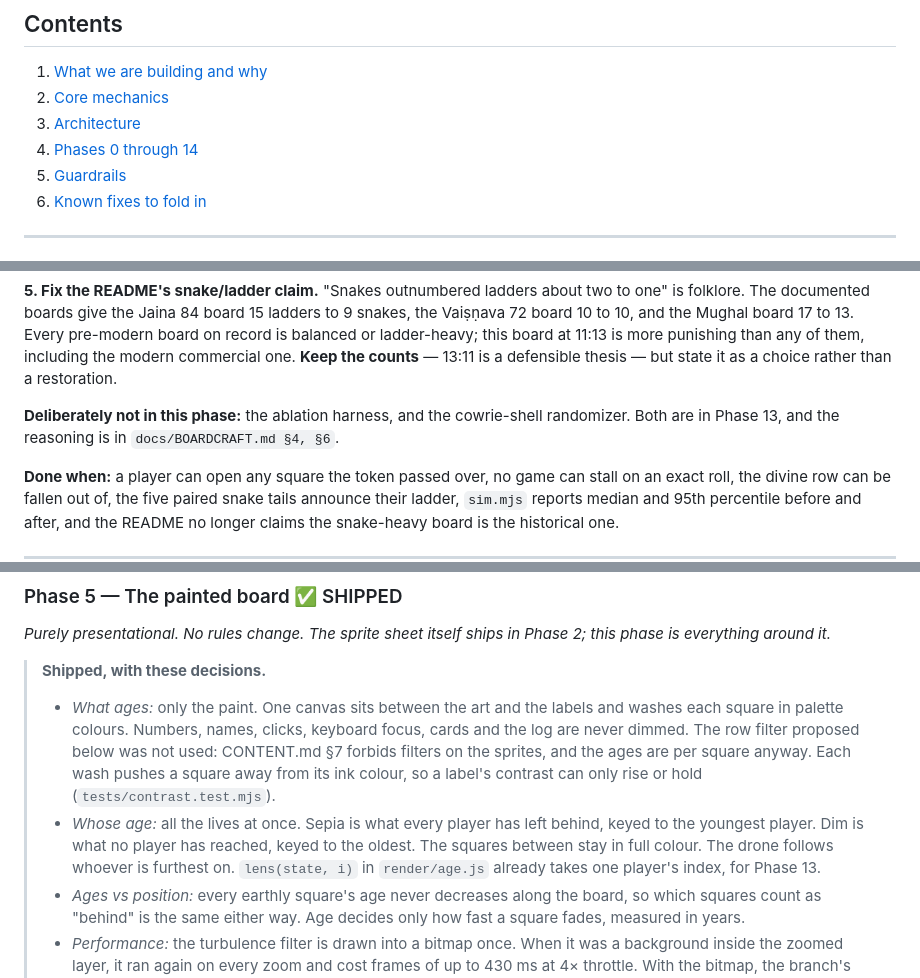
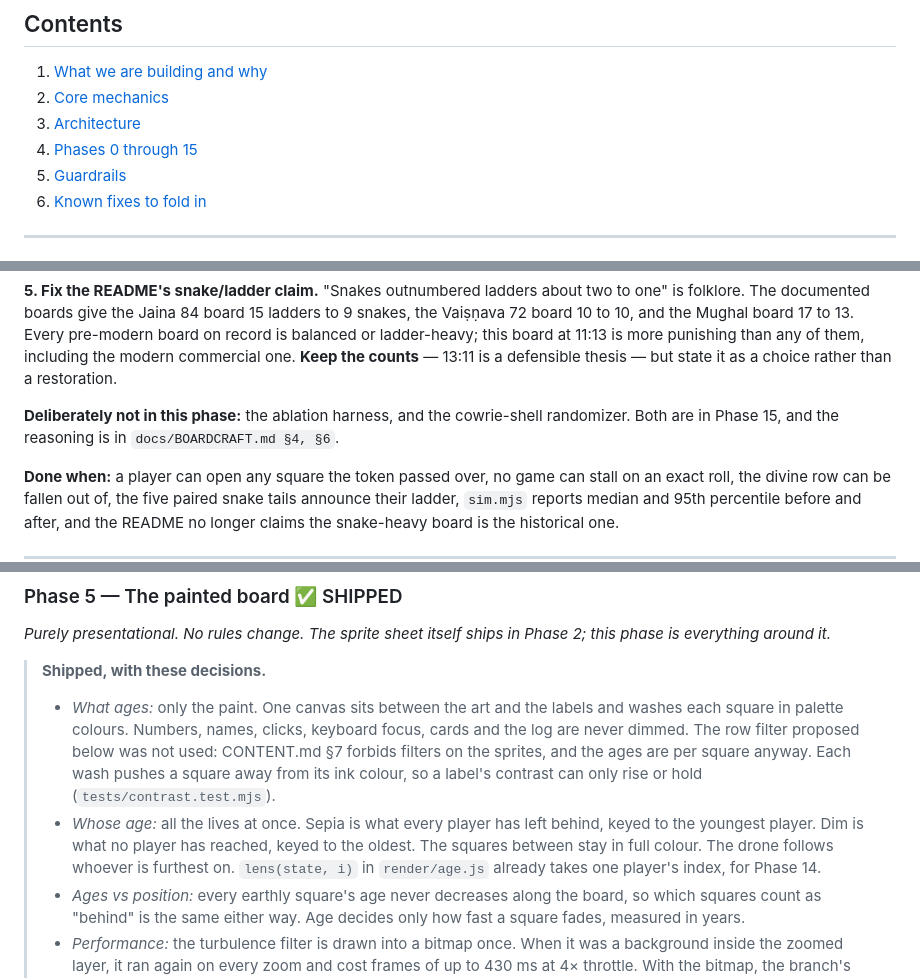
Before and after one commit to bhaskarspace/moksha-patam, a Markdown page: REDESIGN.md, 3 parts joined by grey strips. GitHub-like rendering.

```diff
--- a/REDESIGN.md
+++ b/REDESIGN.md
@@ -18,7 +18,7 @@ English/Hindi, deployed at https://codebpr.com/moksha-patam/
 1. [What we are building and why](#1-what-we-are-building-and-why)
 2. [Core mechanics](#2-core-mechanics)
 3. [Architecture](#3-architecture)
-4. [Phases 0 through 14](#4-phases)
+4. [Phases 0 through 15](#4-phases)
 5. [Guardrails](#5-guardrails)
 6. [Known fixes to fold in](#6-known-fixes)
 
@@ -524,7 +524,7 @@ them, including the modern commercial one. **Keep the counts** — 13:11 is a de
 thesis — but state it as a choice rather than a restoration.
 
 **Deliberately not in this phase:** the ablation harness, and the cowrie-shell
-randomizer. Both are in Phase 13, and the reasoning is in `docs/BOARDCRAFT.md §4, §6`.
+randomizer. Both are in Phase 15, and the reasoning is in `docs/BOARDCRAFT.md §4, §6`.
 
 **Done when:** a player can open any square the token passed over, no game can stall on
 an exact roll, the divine row can be fallen out of, the five paired snake tails announce
@@ -539,7 +539,7 @@ this phase is everything around it.*
 
 > **Shipped, with these decisions.**
 > - *What ages:* only the paint. One canvas sits between the art and the labels and washes each square in palette colours. Numbers, names, clicks, keyboard focus, cards and the log are never dimmed. The row filter proposed below was not used: CONTENT.md §7 forbids filters on the sprites, and the ages are per square anyway. Each wash pushes a square away from its ink colour, so a label's contrast can only rise or hold (`tests/contrast.test.mjs`).
-> - *Whose age:* all the lives at once. Sepia is what every player has left behind, keyed to the youngest player. Dim is what no player has reached, keyed to the oldest. The squares between stay in full colour. The drone follows whoever is furthest on. `lens(state, i)` in `render/age.js` already takes one player's index, for Phase 13.
+> - *Whose age:* all the lives at once. Sepia is what every player has left behind, keyed to the youngest player. Dim is what no player has reached, keyed to the oldest. The squares between stay in full colour. The drone follows whoever is furthest on. `lens(state, i)` in `render/age.js` already takes one player's index, for Phase 14.
 > - *Ages vs position:* every earthly square's age never decreases along the board, so which squares count as "behind" is the same either way. Age decides only how fast a square fades, measured in years.
 > - *Performance:* the turbulence filter is drawn into a bitmap once. When it was a background inside the zoomed layer, it ran again on every zoom and cost frames of up to 430 ms at 4× throttle. With the bitmap, the branch's longest frames match `main` (`npm run perf`). On a weak device the camera goes first, then the motion extras, then the grain. The ageing is never dropped.
 > - *Sound:* the drone is synthesised, about 6 KB unminified. Audio starts only from a gesture and never while muted. Muting suspends the context. Hiding the tab suspends it, and showing the tab resumes it.
```
Also changed, not shown: other parts of REDESIGN.md (+81 -9 lines).
